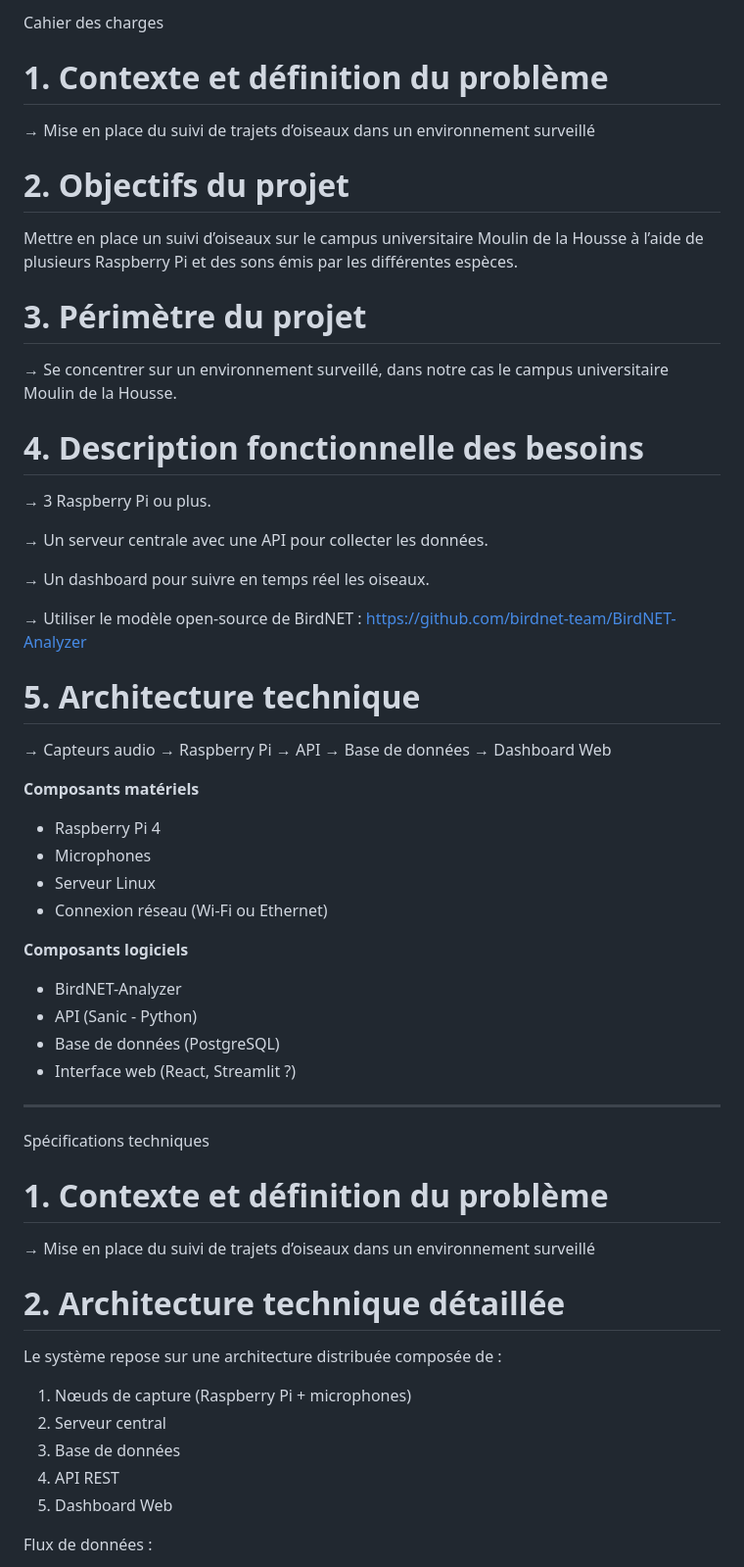
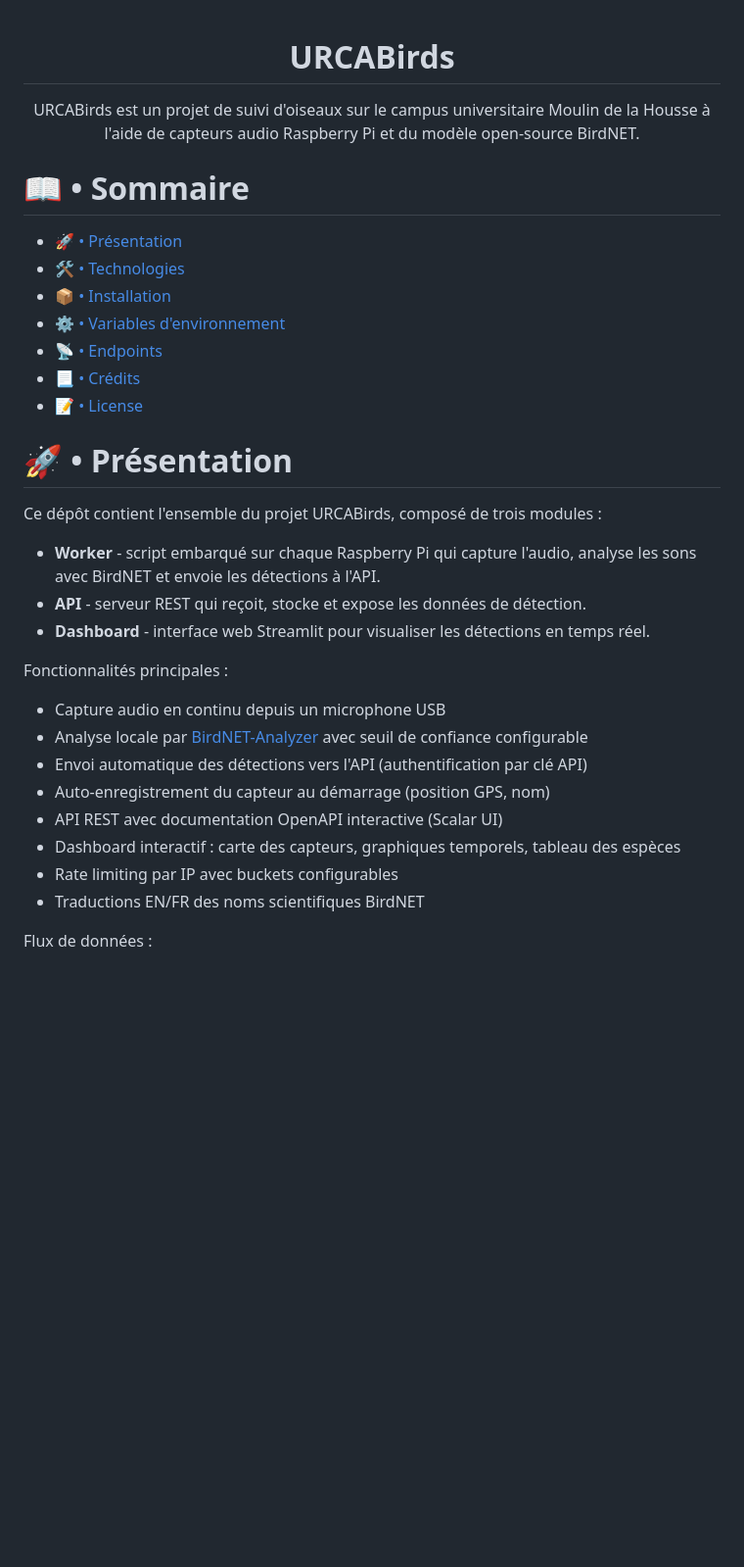
Before and after one commit to PaulBayfield/URCABirds, a Markdown page: README.md, the part around one of its changes. Shown at 98% size. GitHub-like rendering; blank space fills up the shorter version.

```diff
--- a/README.md
+++ b/README.md
@@ -1,73 +1,37 @@
-Cahier des charges
+<div align="center">
 
+# URCABirds
+URCABirds est un projet de suivi d'oiseaux sur le campus universitaire Moulin de la Housse à l'aide de capteurs audio Raspberry Pi et du modèle open-source BirdNET.
 
-# 1. Contexte et définition du problème
+</div>
 
-→ Mise en place du suivi de trajets d’oiseaux dans un environnement surveillé
+# 📖 • Sommaire
 
+- [🚀 • Présentation](#--présentation)
+- [🛠️ • Technologies](#--technologies)
+- [📦 • Installation](#--installation)
+- [⚙️ • Variables d'environnement](#--variables-denvironnement)
+- [📡 • Endpoints](#--endpoints)
+- [📃 • Crédits](#--crédits)
+- [📝 • License](#--license)
 
-# 2. Objectifs du projet
+# 🚀 • Présentation
 
-Mettre en place un suivi d’oiseaux sur le campus universitaire Moulin de la Housse à l’aide de plusieurs Raspberry Pi et des sons émis par les différentes espèces.
+Ce dépôt contient l'ensemble du projet URCABirds, composé de trois modules :
 
+- **Worker** - script embarqué sur chaque Raspberry Pi qui capture l'audio, analyse les sons avec BirdNET et envoie les détections à l'API.
+- **API** - serveur REST qui reçoit, stocke et expose les données de détection.
+- **Dashboard** - interface web Streamlit pour visualiser les détections en temps réel.
 
-# 3. Périmètre du projet
-
-→ Se concentrer sur un environnement surveillé, dans notre cas le campus universitaire Moulin de la Housse.
-
-
-# 4. Description fonctionnelle des besoins
-
-→ 3 Raspberry Pi ou plus.
-
-→ Un serveur centrale avec une API pour collecter les données.
-
-→ Un dashboard pour suivre en temps réel les oiseaux.
-
-
-→ Utiliser le modèle open-source de BirdNET : <https://github.com/birdnet-team/BirdNET-Analyzer>
-
-
-# 5. Architecture technique
-
-→ Capteurs audio → Raspberry Pi → API → Base de données → Dashboard Web
-
-
-**Composants matériels**
-
-* Raspberry Pi 4
-* Microphones
-* Serveur Linux
-* Connexion réseau (Wi-Fi ou Ethernet)
-
-
-**Composants logiciels**
-
-* BirdNET-Analyzer
-* API (Sanic - Python)
-* Base de données (PostgreSQL)
-* Interface web (React, Streamlit ?)
-
-
----
-Spécifications techniques
-
-# 1. Contexte et définition du problème
-
-→ Mise en place du suivi de trajets d’oiseaux dans un environnement surveillé
-
-
-# 2. Architecture technique détaillée
-
-Le système repose sur une architecture distribuée composée de :
-
-
-1. Nœuds de capture (Raspberry Pi + microphones)
-2. Serveur central
-3. Base de données
-4. API REST
-5. Dashboard Web
-
+Fonctionnalités principales :
+- Capture audio en continu depuis un microphone USB
+- Analyse locale par [BirdNET-Analyzer](https://github.com/birdnet-team/BirdNET-Analyzer) avec seuil de confiance configurable
+- Envoi automatique des détections vers l'API (authentification par clé API)
+- Auto-enregistrement du capteur au démarrage (position GPS, nom)
+- API REST avec documentation OpenAPI interactive (Scalar UI)
+- Dashboard interactif : carte des capteurs, graphiques temporels, tableau des espèces
+- Rate limiting par IP avec buckets configurables
+- Traductions EN/FR des noms scientifiques BirdNET
 
 Flux de données :
 
```
Also changed, not shown: other parts of README.md (+189 -168 lines).
